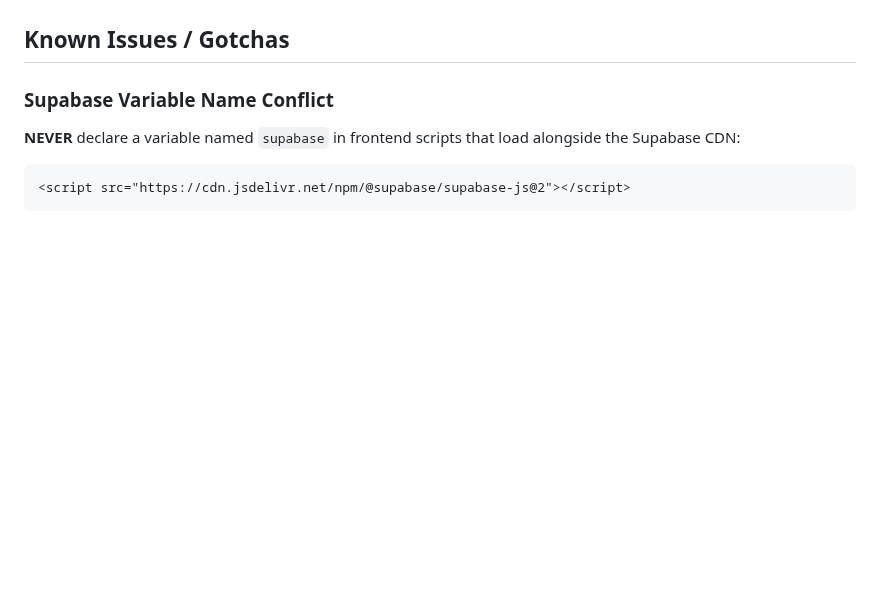
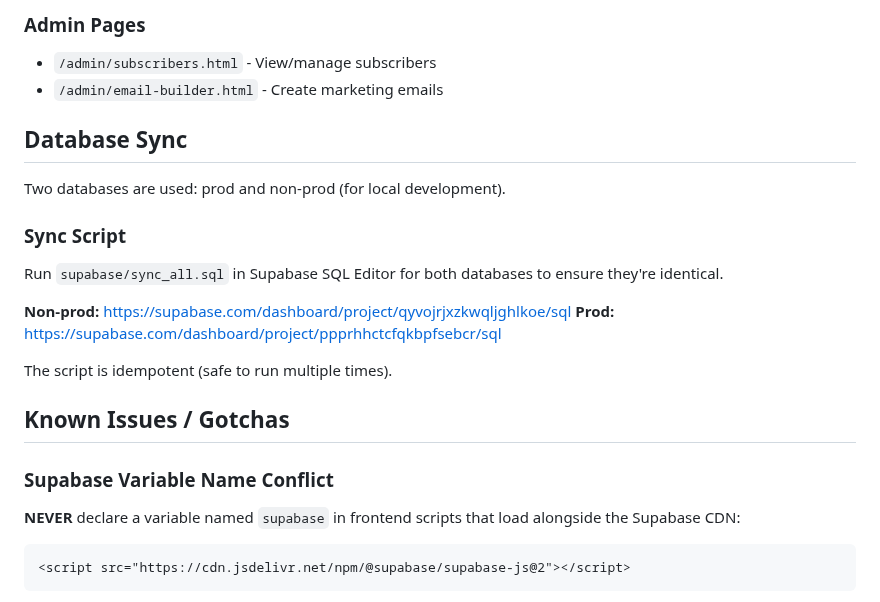
Before and after one commit to OOJ984/Fidget_Street, a Markdown page: CLAUDE.md, the part around one of its changes. GitHub-like rendering; blank space fills up the shorter version.

```diff
--- a/CLAUDE.md
+++ b/CLAUDE.md
@@ -193,3 +282,19 @@ Run `supabase/migrations/010_variations.sql` to create the tables.
+### Admin Pages
+- `/admin/subscribers.html` - View/manage subscribers
+- `/admin/email-builder.html` - Create marketing emails
+
+## Database Sync
+
+Two databases are used: prod and non-prod (for local development).
+
+### Sync Script
+Run `supabase/sync_all.sql` in Supabase SQL Editor for both databases to ensure they're identical.
+
+**Non-prod:** https://supabase.com/dashboard/project/qyvojrjxzkwqljghlkoe/sql
+**Prod:** https://supabase.com/dashboard/project/ppprhhctcfqkbpfsebcr/sql
+
+The script is idempotent (safe to run multiple times).
+
 ## Known Issues / Gotchas
 
 ### Supabase Variable Name Conflict
```
Also changed, not shown: other parts of CLAUDE.md (+97 -8 lines).
